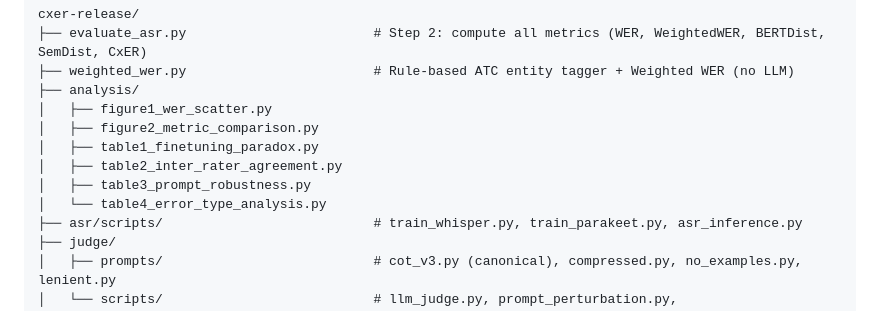
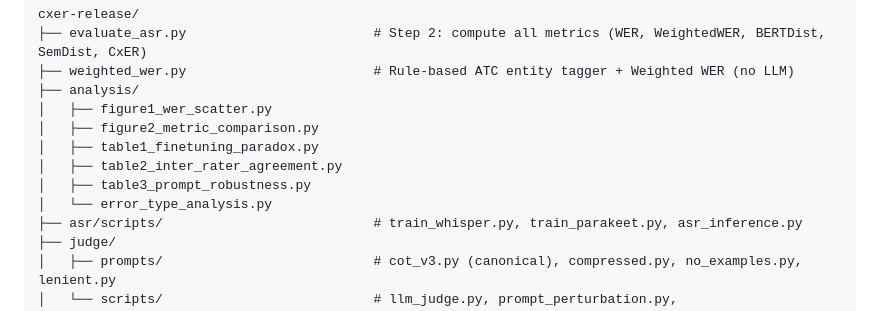
Before and after one commit to ttkairamkonda/cxer-release, a Markdown page: README.md, the part around the change. Drawn GitHub-style.

Commit message:
Rename table4_error_type_analysis.py to error_type_analysis.py

```diff
--- a/README.md
+++ b/README.md
@@ -98,7 +98,7 @@ cxer-release/
 │   ├── table1_finetuning_paradox.py
 │   ├── table2_inter_rater_agreement.py
 │   ├── table3_prompt_robustness.py
-│   └── table4_error_type_analysis.py
+│   └── error_type_analysis.py
 ├── asr/scripts/                           # train_whisper.py, train_parakeet.py, asr_inference.py
 ├── judge/
 │   ├── prompts/                           # cot_v3.py (canonical), compressed.py, no_examples.py, lenient.py
```
